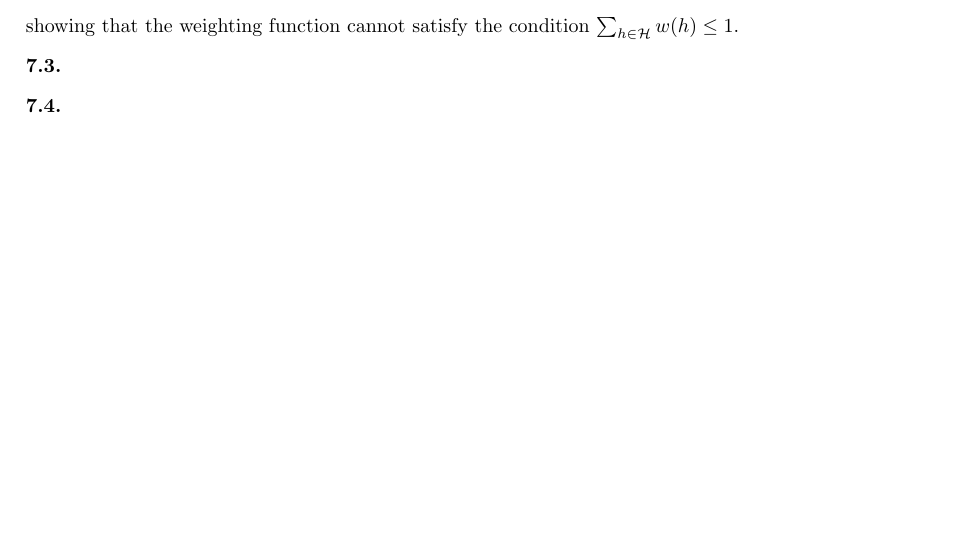
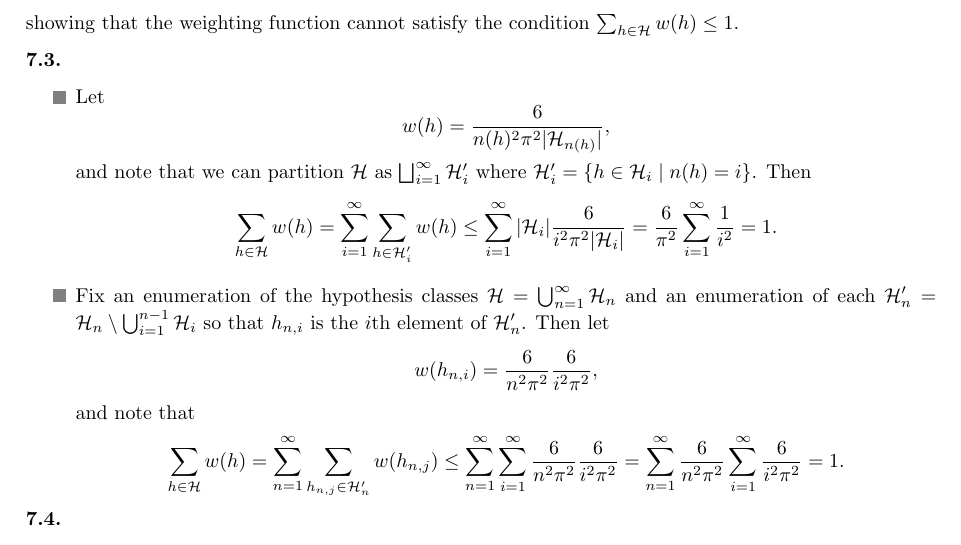
Before and after one commit to dtrifuno/understanding-machine-learning-solutions, a LaTeX thesis (main.tex, which reads part1/ch07.tex): part of page 11 of 34, cut so that both start at the same text, the shorter picture padded with empty space. Compiled offline with pdfLaTeX.

Commit message:
Add Exercise 7.3

```diff
--- a/main.tex
+++ b/main.tex
@@ -6,6 +7,10 @@
 \usepackage{amsthm}
 \theoremstyle{definition}
 \newtheorem{ex}{}[chapter]
+
+\usepackage{xcolor}
+\newcommand{\localtextbulletone}{\textcolor{gray}{\raisebox{.01ex}{\rule{1.5ex}{1.5ex}}}}
+\renewcommand{\labelitemi}{\localtextbulletone}
 
 \usepackage{float}
 \usepackage{graphicx}
--- a/part1/ch07.tex
+++ b/part1/ch07.tex
@@ -20,6 +20,39 @@
 \end{ex}
 
 \begin{ex}
+  \begin{itemize}
+    \item[]
+    \item Let
+          \[
+            w(h)=\frac{6}{n(h)^2\pi^2|\H_{n(h)}|},
+          \]
+          and note that we can partition $\H$ as
+          $\bigsqcup_{i=1}^\infty \H'_i$
+          where $\H'_i=\{h\in \H_i \mid n(h) = i\}$. Then
+          \begin{align*}
+            \sum_{h\in\H} w(h)
+            = \sum_{i=1}^\infty\sum_{h\in \H'_i} w(h)
+            \leq \sum_{i=1}^\infty |\H_i| \frac{6}{i^2 \pi^2 |\H_i|}
+            =\frac{6}{\pi^2}\sum_{i=1}^\infty \frac{1}{i^2} = 1.
+          \end{align*}
+    \item Fix an enumeration of the hypothesis classes
+          $\H=\bigcup_{n=1}^\infty\H_n$ and an enumeration of each
+          $\H_n'=\H_n\setminus \bigcup_{i=1}^{n-1}\H_i$ so that $h_{n,i}$ is the
+          $i$th element of $\H_n'$. Then let
+          \[
+            w(h_{n,i})=\frac{6}{n^2\pi^2}\frac{6}{i^2\pi^2},
+          \]
+          and note that
+          \begin{align*}
+            \sum_{h\in\H} w(h)
+            = \sum_{n=1}^\infty\sum_{h_{n,j}\in \H'_n} w(h_{n,j})
+            \leq \sum_{n=1}^\infty\sum_{i=1}^\infty
+            \frac{6}{n^2 \pi^2} \frac{6}{i^2 \pi^2}
+            =\sum_{n=1}^\infty \frac{6}{n^2 \pi^2}
+            \sum_{i=1}^\infty \frac{6}{i^2 \pi^2}
+            =1.
+          \end{align*}
+  \end{itemize}
 \end{ex}
 
 \begin{ex}
```
Also changed, not shown: main.tex (2 more changed lines).
